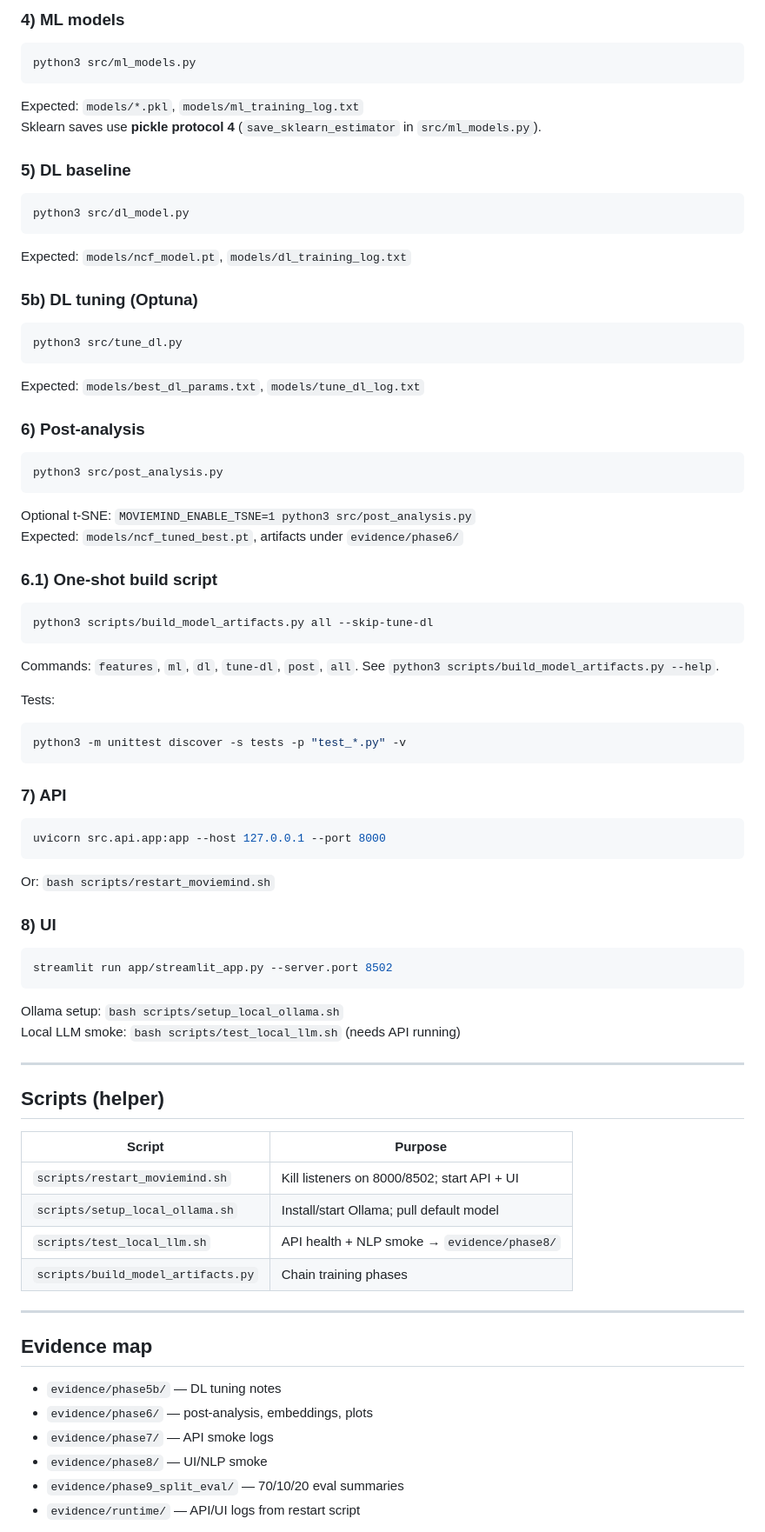
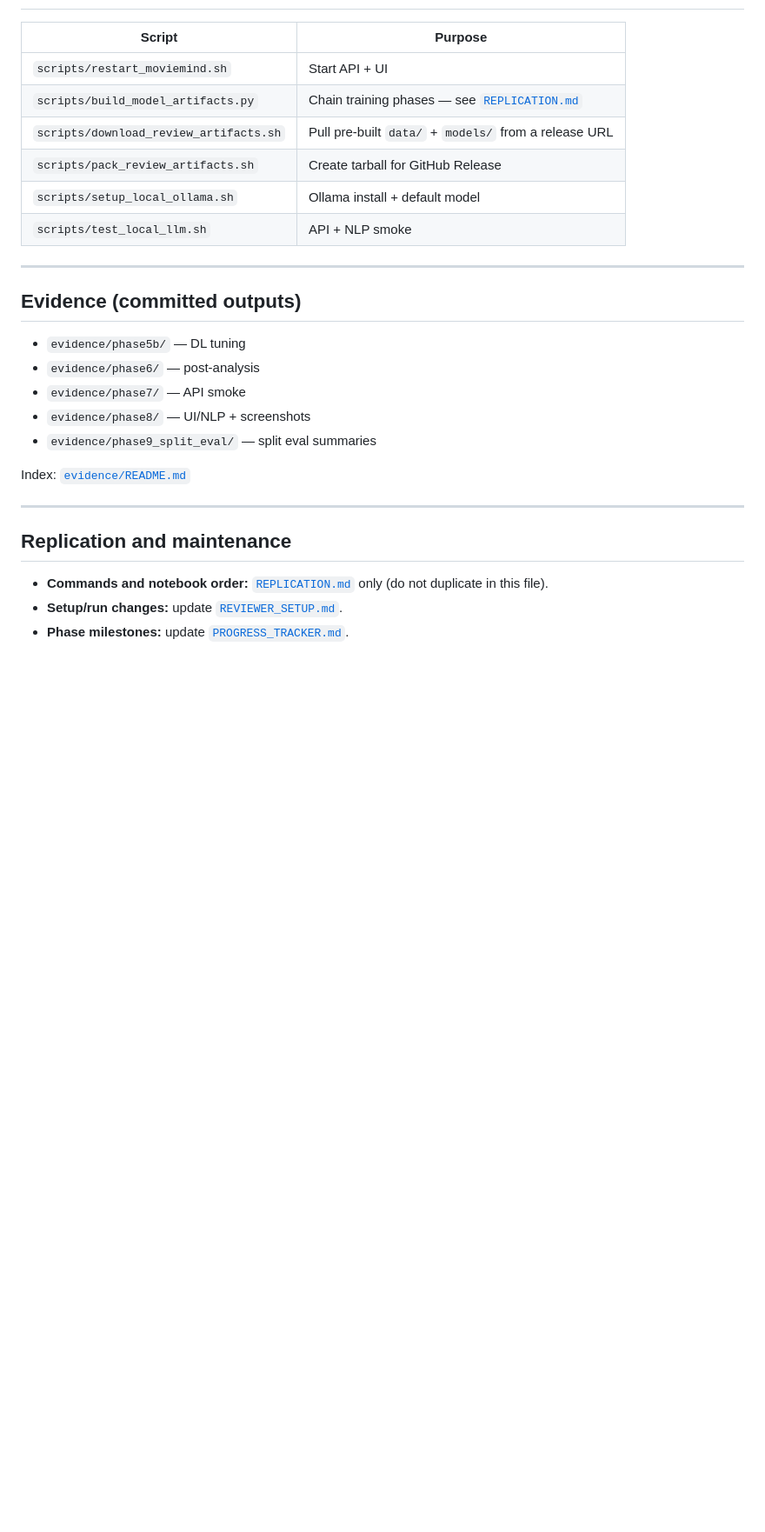
Before and after one commit to mmaashraf/moviemind, a Markdown page: README.md, the part around one of its changes. Shown at 87% size. Drawn GitHub-style; blank space fills up the shorter version.

````diff
--- a/README.md
+++ b/README.md
@@ -147,87 +88,29 @@ Expected: `data/processed/train_features.csv`, `test_features.csv`, `val_feature
-### 4) ML models
-
-```bash
-python3 src/ml_models.py
-```
-
-Expected: `models/*.pkl`, `models/ml_training_log.txt`
-Sklearn saves use **pickle protocol 4** (`save_sklearn_estimator` in `src/ml_models.py`).
-
-### 5) DL baseline
-
-```bash
-python3 src/dl_model.py
-```
-
-Expected: `models/ncf_model.pt`, `models/dl_training_log.txt`
-
-### 5b) DL tuning (Optuna)
-
-```bash
-python3 src/tune_dl.py
-```
-
-Expected: `models/best_dl_params.txt`, `models/tune_dl_log.txt`
-
-### 6) Post-analysis
-
-```bash
-python3 src/post_analysis.py
-```
-
-Optional t-SNE: `MOVIEMIND_ENABLE_TSNE=1 python3 src/post_analysis.py`
-Expected: `models/ncf_tuned_best.pt`, artifacts under `evidence/phase6/`
-
-### 6.1) One-shot build script
-
-```bash
-python3 scripts/build_model_artifacts.py all --skip-tune-dl
-```
-
-Commands: `features`, `ml`, `dl`, `tune-dl`, `post`, `all`. See `python3 scripts/build_model_artifacts.py --help`.
-
-Tests:
-
-```bash
-python3 -m unittest discover -s tests -p "test_*.py" -v
-```
-
-### 7) API
-
-```bash
-uvicorn src.api.app:app --host 127.0.0.1 --port 8000
-```
-
-Or: `bash scripts/restart_moviemind.sh`
-
-### 8) UI
-
-```bash
-streamlit run app/streamlit_app.py --server.port 8502
-```
-
-Ollama setup: `bash scripts/setup_local_ollama.sh`
-Local LLM smoke: `bash scripts/test_local_llm.sh` (needs API running)
+| Script | Purpose |
+|--------|---------|
+| `scripts/restart_moviemind.sh` | Start API + UI |
+| `scripts/build_model_artifacts.py` | Chain training phases — see [`REPLICATION.md`](REPLICATION.md) |
+| `scripts/download_review_artifacts.sh` | Pull pre-built `data/` + `models/` from a release URL |
+| `scripts/pack_review_artifacts.sh` | Create tarball for GitHub Release |
+| `scripts/setup_local_ollama.sh` | Ollama install + default model |
+| `scripts/test_local_llm.sh` | API + NLP smoke |
 
 ---
 
-## Scripts (helper)
+## Evidence (committed outputs)
 
-| Script | Purpose |
-|--------|---------|
-| `scripts/restart_moviemind.sh` | Kill listeners on 8000/8502; start API + UI |
-| `scripts/setup_local_ollama.sh` | Install/start Ollama; pull default model |
-| `scripts/test_local_llm.sh` | API health + NLP smoke → `evidence/phase8/` |
-| `scripts/build_model_artifacts.py` | Chain training phases |
+- `evidence/phase5b/` — DL tuning
+- `evidence/phase6/` — post-analysis
+- `evidence/phase7/` — API smoke
+- `evidence/phase8/` — UI/NLP + screenshots
+- `evidence/phase9_split_eval/` — split eval summaries
+
+Index: [`evidence/README.md`](evidence/README.md)
 
 ---
 
-## Evidence map
+## Replication and maintenance
 
-- `evidence/phase5b/` — DL tuning notes
-- `evidence/phase6/` — post-analysis, embeddings, plots
-- `evidence/phase7/` — API smoke logs
-- `evidence/phase8/` — UI/NLP smoke
-- `evidence/phase9_split_eval/` — 70/10/20 eval summaries
-- `evidence/runtime/` — API/UI logs from restart script
+- **Commands and notebook order:** [`REPLICATION.md`](REPLICATION.md) only (do not duplicate in this file).
+- **Setup/run changes:** update [`REVIEWER_SETUP.md`](REVIEWER_SETUP.md).
+- **Phase milestones:** update [`PROGRESS_TRACKER.md`](PROGRESS_TRACKER.md).
 
````
Also changed, not shown: other parts of README.md (+40 -133 lines), REPLICATION.md (added, +130 -0 lines), REVIEWER_SETUP.md (+4 -5 lines).
